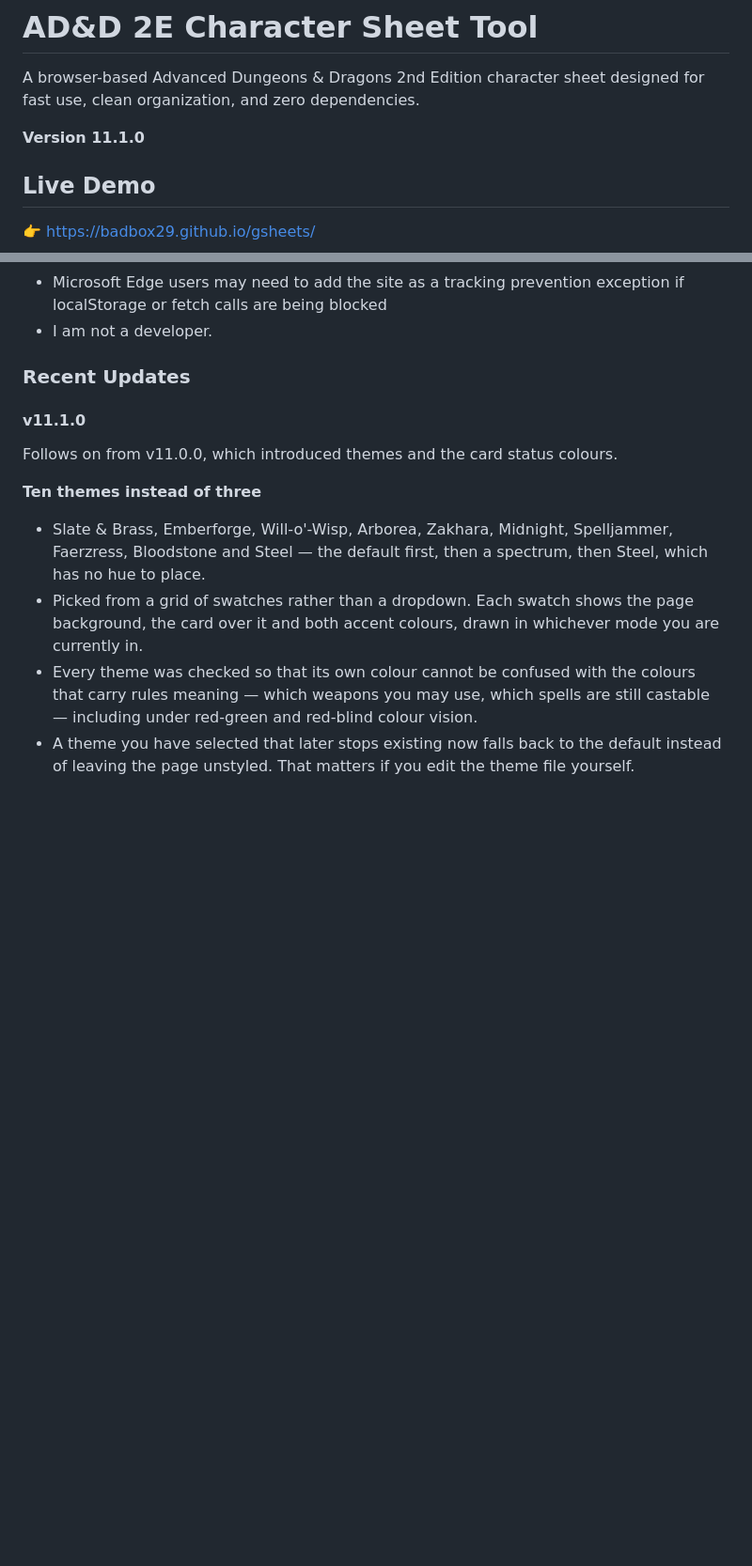
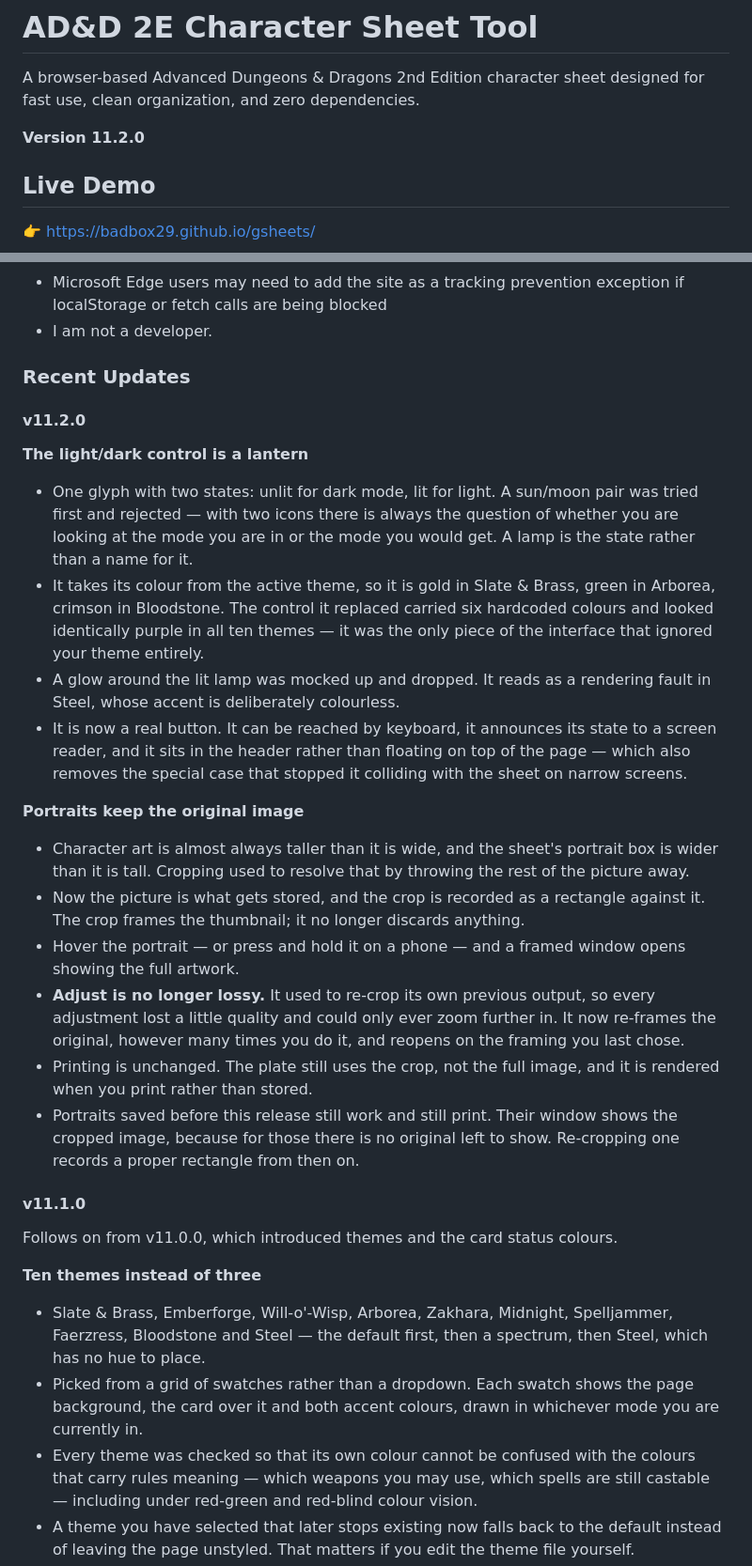
Before and after one commit to badbox29/gsheets, a Markdown page: README.md, 2 parts joined by grey strips. Shown at 94% size. GitHub-like rendering; blank space fills up the shorter version.

```diff
--- a/README.md
+++ b/README.md
@@ -2,7 +2,7 @@
 
 A browser-based Advanced Dungeons & Dragons 2nd Edition character sheet designed for fast use, clean organization, and zero dependencies.
 
-**Version 11.1.0**
+**Version 11.2.0**
 
 ## Live Demo
 
@@ -188,6 +207,44 @@ Follow these steps **in order** to avoid overwriting your data:
 * I am not a developer.
 
 ### Recent Updates
+
+#### v11.2.0
+
+**The light/dark control is a lantern**
+
+* One glyph with two states: unlit for dark mode, lit for light. A sun/moon
+  pair was tried first and rejected — with two icons there is always the
+  question of whether you are looking at the mode you are in or the mode you
+  would get. A lamp is the state rather than a name for it.
+* It takes its colour from the active theme, so it is gold in Slate & Brass,
+  green in Arborea, crimson in Bloodstone. The control it replaced carried six
+  hardcoded colours and looked identically purple in all ten themes — it was
+  the only piece of the interface that ignored your theme entirely.
+* A glow around the lit lamp was mocked up and dropped. It reads as a
+  rendering fault in Steel, whose accent is deliberately colourless.
+* It is now a real button. It can be reached by keyboard, it announces its
+  state to a screen reader, and it sits in the header rather than floating on
+  top of the page — which also removes the special case that stopped it
+  colliding with the sheet on narrow screens.
+
+**Portraits keep the original image**
+
+* Character art is almost always taller than it is wide, and the sheet's
+  portrait box is wider than it is tall. Cropping used to resolve that by
+  throwing the rest of the picture away.
+* Now the picture is what gets stored, and the crop is recorded as a rectangle
+  against it. The crop frames the thumbnail; it no longer discards anything.
+* Hover the portrait — or press and hold it on a phone — and a framed window
+  opens showing the full artwork.
+* **Adjust is no longer lossy.** It used to re-crop its own previous output, so
+  every adjustment lost a little quality and could only ever zoom further in.
+  It now re-frames the original, however many times you do it, and reopens on
+  the framing you last chose.
+* Printing is unchanged. The plate still uses the crop, not the full image, and
+  it is rendered when you print rather than stored.
+* Portraits saved before this release still work and still print. Their window
+  shows the cropped image, because for those there is no original left to show.
+  Re-cropping one records a proper rectangle from then on.
 
 #### v11.1.0
 
```
Also changed, not shown: other parts of README.md (+19 -0 lines).
